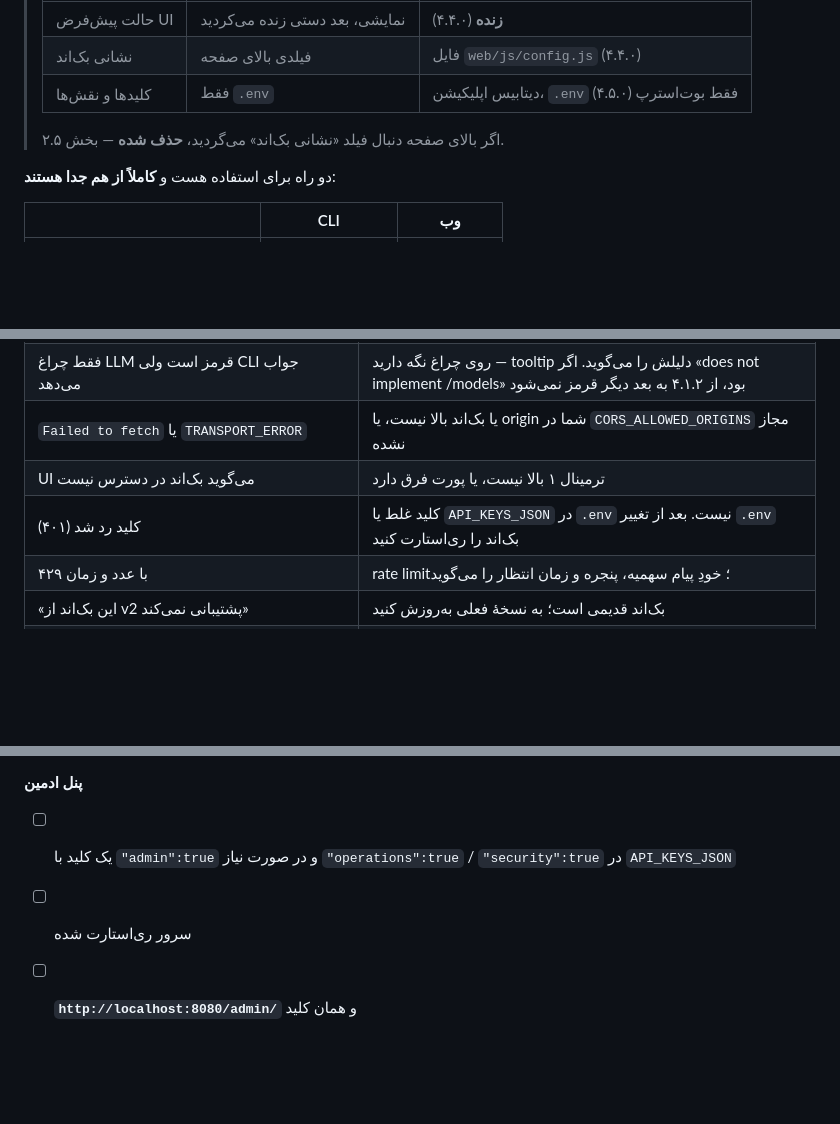
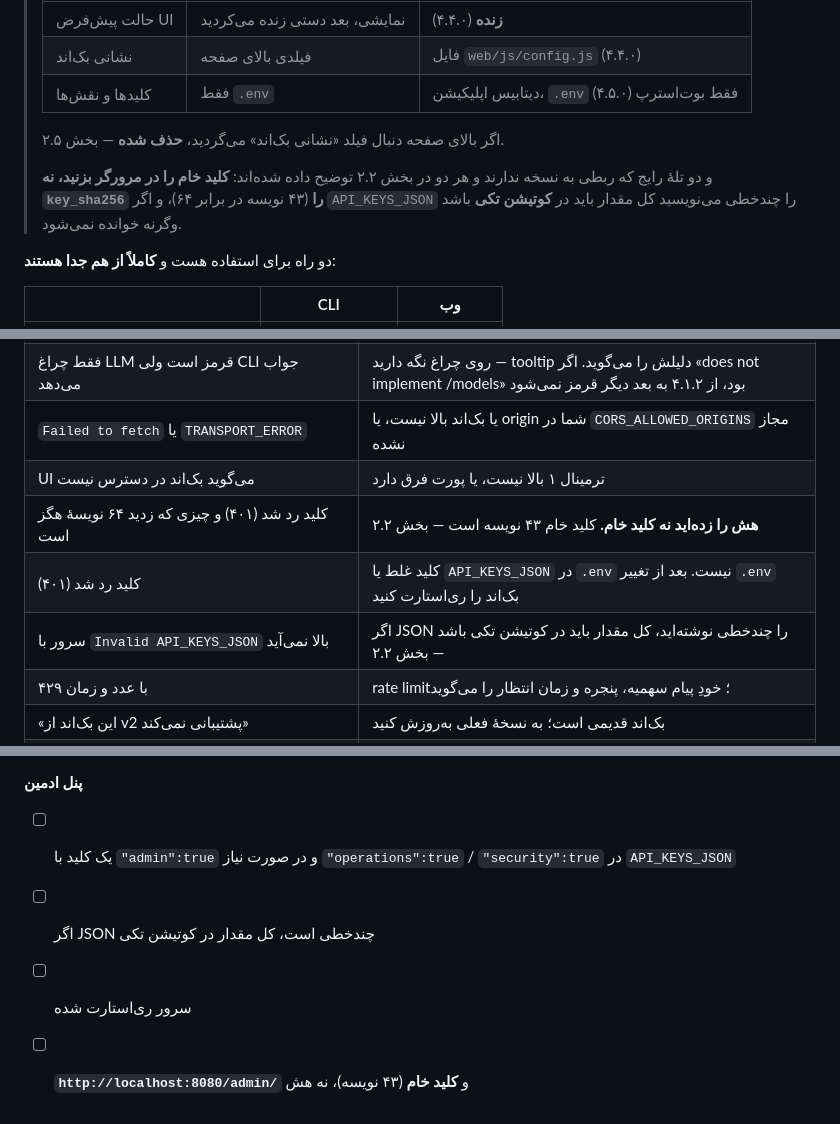
Before and after one commit to alisadeghiaghili/local-sql-agent, a Markdown page: docs/fa/getting-started.md, 3 parts joined by grey strips. Drawn GitHub-style; blank space fills up the shorter version.

```diff
--- a/docs/fa/getting-started.md
+++ b/docs/fa/getting-started.md
@@ -10,6 +10,11 @@
 > | کلیدها و نقش‌ها | فقط `.env` | دیتابیس اپلیکیشن، `.env` فقط بوت‌استرپ (۴.۵.۰) |
 >
 > اگر بالای صفحه دنبال فیلد «نشانی بک‌اند» می‌گردید، **حذف شده** — بخش ۲.۵.
+>
+> و دو تلهٔ رایج که ربطی به نسخه ندارند و هر دو در بخش ۲.۲ توضیح داده
+> شده‌اند: **کلید خام را در مرورگر بزنید، نه `key_sha256` را** (۴۳ نویسه
+> در برابر ۶۴)، و اگر `API_KEYS_JSON` را چندخطی می‌نویسید کل مقدار باید در
+> **کوتیشن تکی** باشد وگرنه خوانده نمی‌شود.
 
 دو راه برای استفاده هست و **کاملاً از هم جدا هستند**:
 
@@ -500,7 +566,9 @@ API_KEYS_JSON=[{"id":"admin-1","name":"ادمین","key_sha256":"<64 هگز>","a
 | فقط چراغ LLM قرمز است ولی CLI جواب می‌دهد | روی چراغ نگه دارید — tooltip دلیلش را می‌گوید. اگر «does not implement /models» بود، از ۴.۱.۲ به بعد دیگر قرمز نمی‌شود |
 | `Failed to fetch` یا `TRANSPORT_ERROR` | یا بک‌اند بالا نیست، یا origin شما در `CORS_ALLOWED_ORIGINS` مجاز نشده |
 | UI می‌گوید بک‌اند در دسترس نیست | ترمینال ۱ بالا نیست، یا پورت فرق دارد |
+| کلید رد شد (۴۰۱) و چیزی که زدید ۶۴ نویسهٔ هگز است | **هش را زده‌اید نه کلید خام.** کلید خام ۴۳ نویسه است — بخش ۲.۲ |
 | کلید رد شد (۴۰۱) | کلید غلط یا `API_KEYS_JSON` در `.env` نیست. بعد از تغییر `.env` بک‌اند را ری‌استارت کنید |
+| سرور با `Invalid API_KEYS_JSON` بالا نمی‌آید | اگر JSON را چندخطی نوشته‌اید، کل مقدار باید در کوتیشن تکی باشد — بخش ۲.۲ |
 | ۴۲۹ با عدد و زمان | rate limit؛ خودِ پیام سهمیه، پنجره و زمان انتظار را می‌گوید |
 | «این بک‌اند از v2 پشتیبانی نمی‌کند» | بک‌اند قدیمی است؛ به نسخهٔ فعلی به‌روزش کنید |
 | دنبال فیلد «نشانی بک‌اند» می‌گردم و نیست | از ۴.۴.۰ حذف شده. `web/js/config.js` را ویرایش کنید — بخش ۲.۵ |
@@ -558,5 +626,6 @@ http://localhost:8080/
 
 - [ ] یک کلید با `"admin":true` و در صورت نیاز `"operations":true` /
       `"security":true` در `API_KEYS_JSON`
+- [ ] اگر JSON چندخطی است، کل مقدار در کوتیشن تکی
 - [ ] سرور ری‌استارت شده
-- [ ] **`http://localhost:8080/admin/`** و همان کلید
+- [ ] **`http://localhost:8080/admin/`** و **کلید خام** (۴۳ نویسه)، نه هش
```
Also changed, not shown: other parts of docs/fa/getting-started.md (+66 -5 lines).
